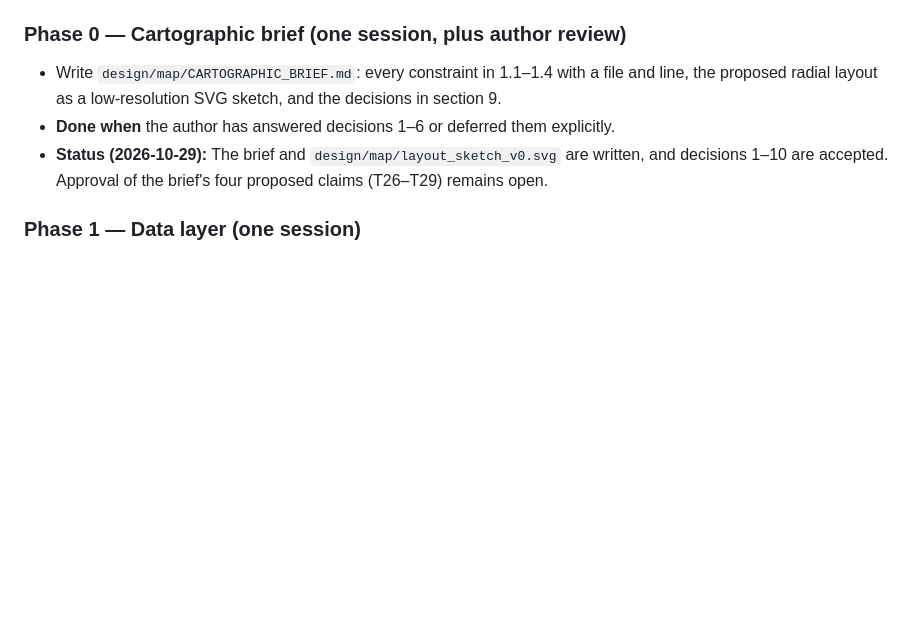
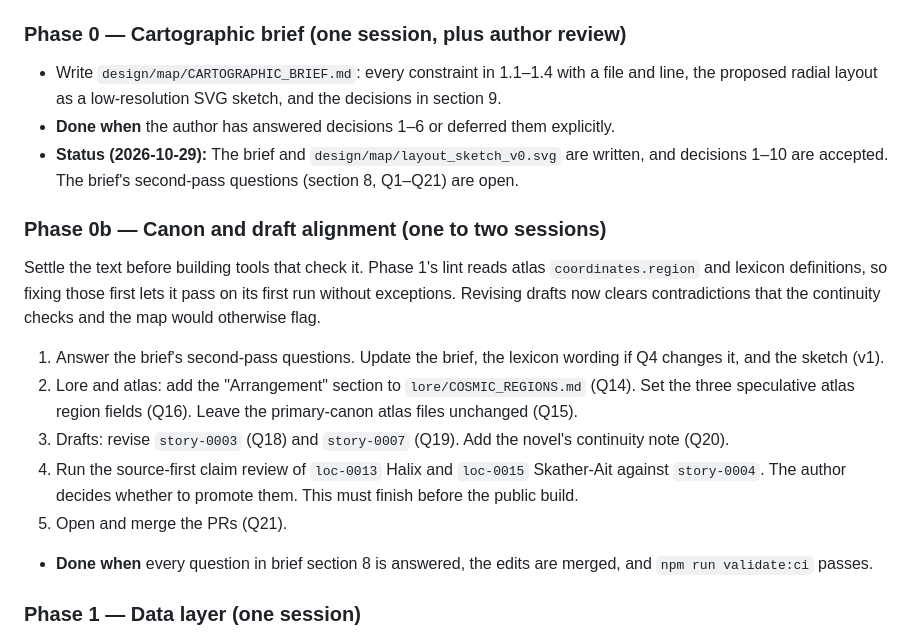
Before and after one commit to zekusmaximus/Forgotten_Tides, a Markdown page: docs/ATLAS_MAP_PLAN_2026_10_29.md, the part around the change. GitHub-like rendering; blank space fills up the shorter version.

```diff
--- a/docs/ATLAS_MAP_PLAN_2026_10_29.md
+++ b/docs/ATLAS_MAP_PLAN_2026_10_29.md
@@ -708,8 +708,30 @@ Each phase ends in a commit on a `feat/map/...` branch and a green
 - **Done when** the author has answered decisions 1–6 or deferred them
   explicitly.
 - **Status (2026-10-29):** The brief and `design/map/layout_sketch_v0.svg`
-  are written, and decisions 1–10 are accepted. Approval of the brief's four
-  proposed claims (T26–T29) remains open.
+  are written, and decisions 1–10 are accepted. The brief's second-pass
+  questions (section 8, Q1–Q21) are open.
+
+### Phase 0b — Canon and draft alignment (one to two sessions)
+
+Settle the text before building tools that check it. Phase 1's lint reads
+atlas `coordinates.region` and lexicon definitions, so fixing those first
+lets it pass on its first run without exceptions. Revising drafts now clears
+contradictions that the continuity checks and the map would otherwise flag.
+
+1. Answer the brief's second-pass questions. Update the brief, the lexicon
+   wording if Q4 changes it, and the sketch (v1).
+2. Lore and atlas: add the "Arrangement" section to
+   `lore/COSMIC_REGIONS.md` (Q14). Set the three speculative atlas region
+   fields (Q16). Leave the primary-canon atlas files unchanged (Q15).
+3. Drafts: revise `story-0003` (Q18) and `story-0007` (Q19). Add the
+   novel's continuity note (Q20).
+4. Run the source-first claim review of `loc-0013` Halix and `loc-0015`
+   Skather-Ait against `story-0004`. The author decides whether to promote
+   them. This must finish before the public build.
+5. Open and merge the PRs (Q21).
+
+- **Done when** every question in brief section 8 is answered, the edits are
+  merged, and `npm run validate:ci` passes.
 
 ### Phase 1 — Data layer (one session)
 
```
Also changed, not shown: design/map/CARTOGRAPHIC_BRIEF.md (+71 -13 lines).
